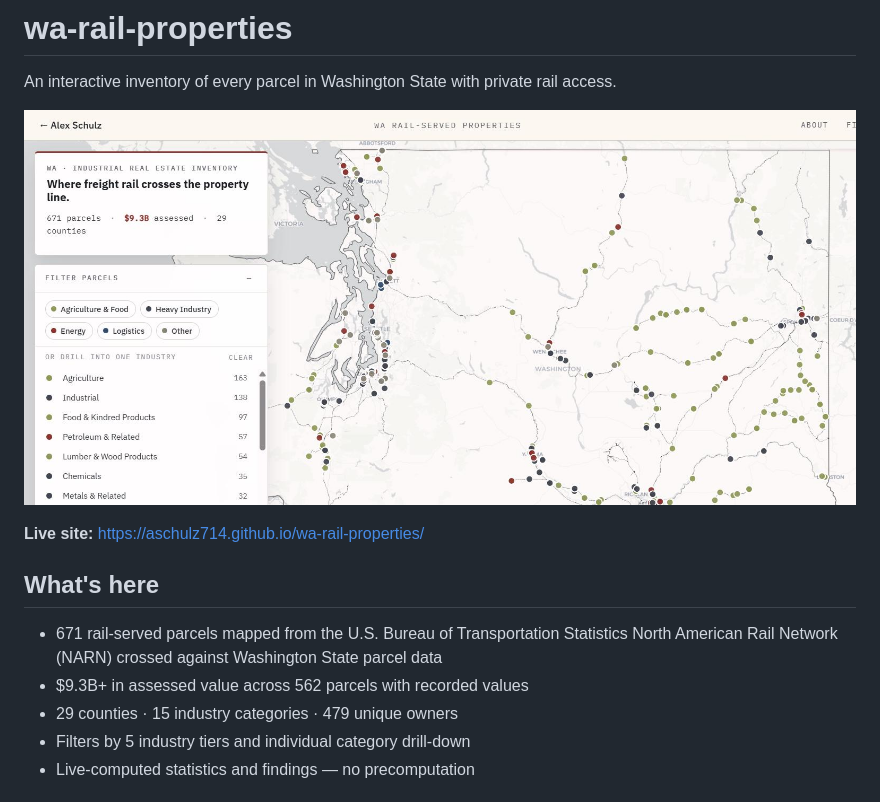
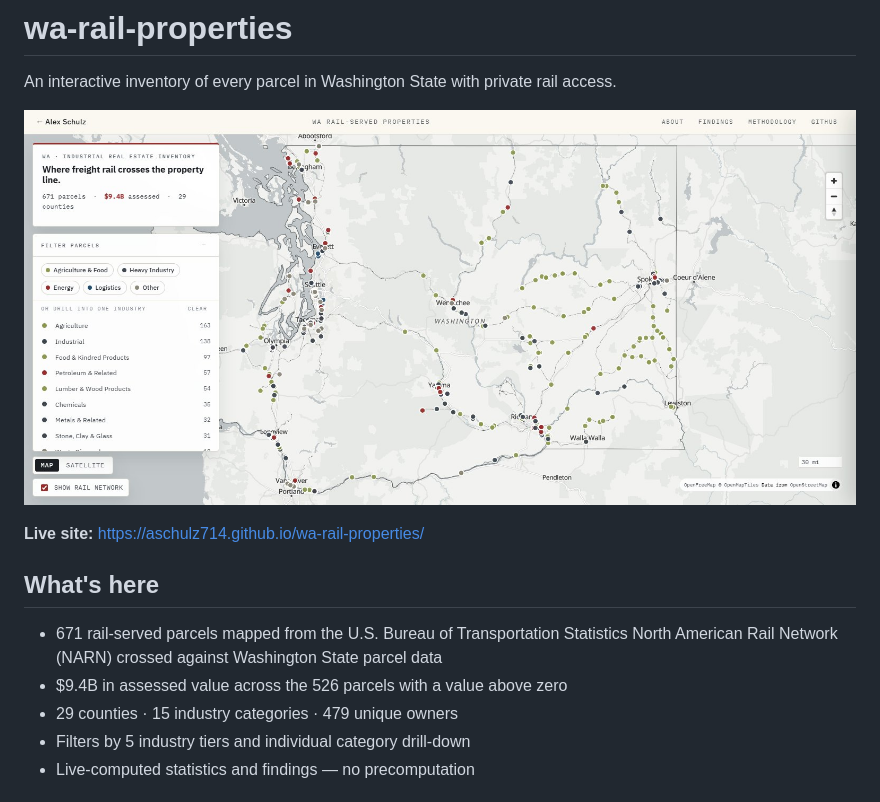
Before and after one commit to aschulz714/wa-rail-properties, a Markdown page: README.md, the part around the change. GitHub-like rendering; pictures changed too: docs/screenshot.jpg.

```diff
--- a/README.md
+++ b/README.md
@@ -9,7 +9,7 @@ An interactive inventory of every parcel in Washington State with private rail a
 ## What's here
 
 - 671 rail-served parcels mapped from the U.S. Bureau of Transportation Statistics North American Rail Network (NARN) crossed against Washington State parcel data
-- $9.3B+ in assessed value across 562 parcels with recorded values
+- $9.4B in assessed value across the 526 parcels with a value above zero
 - 29 counties · 15 industry categories · 479 unique owners
 - Filters by 5 industry tiers and individual category drill-down
 - Live-computed statistics and findings — no precomputation
```
Also changed, not shown: 1 other file.
